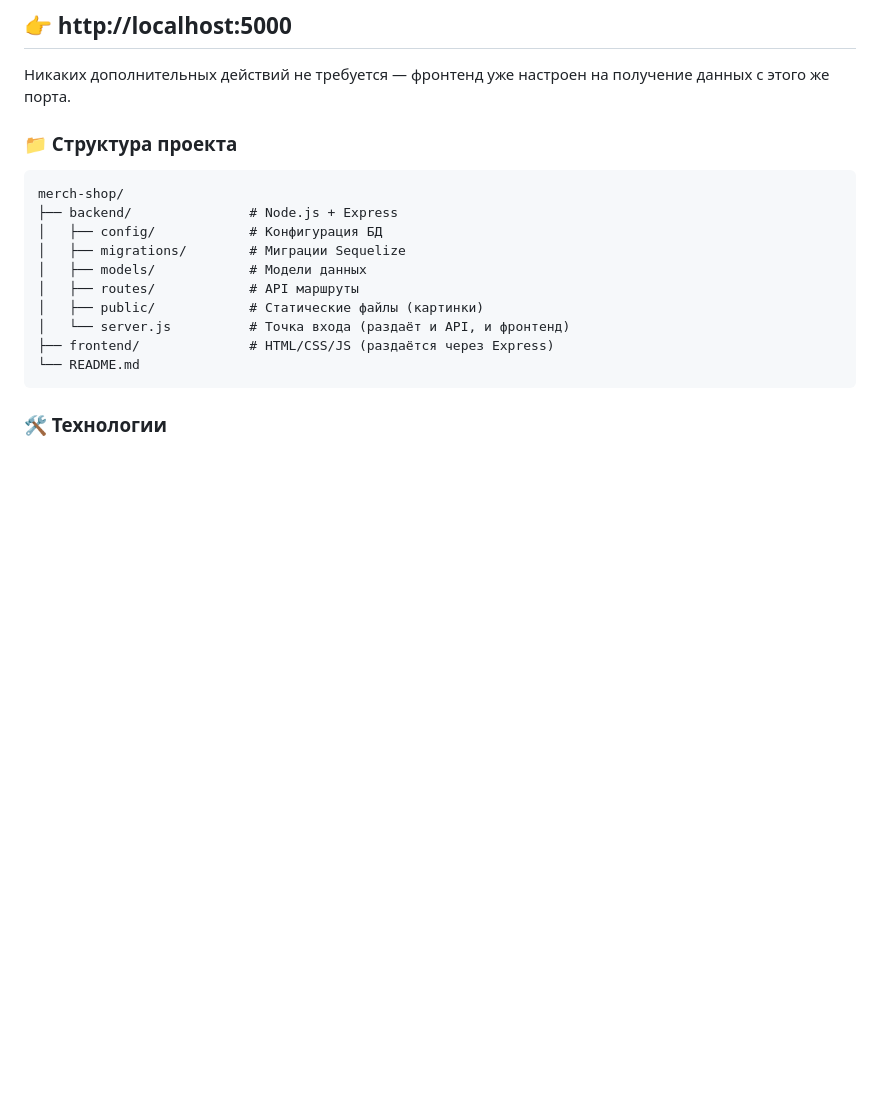
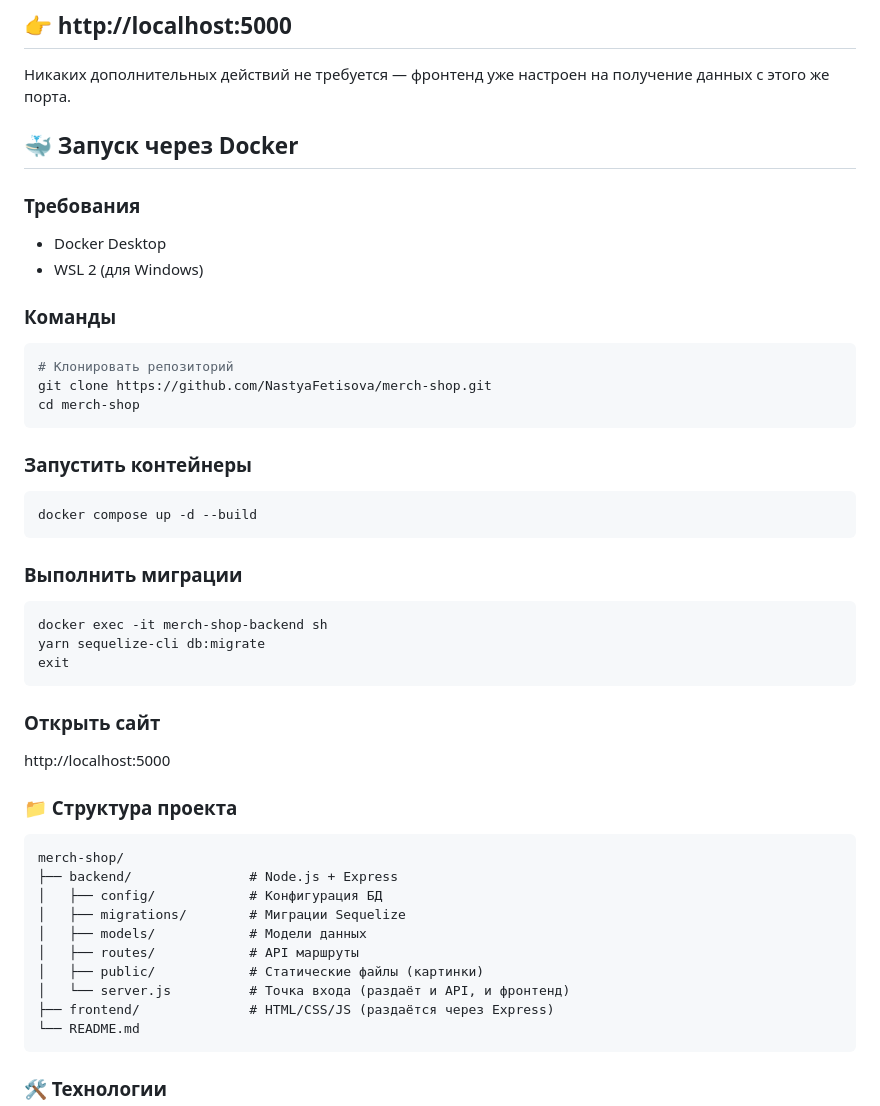
Before and after one commit to NastyaFetisova/merch-shop, a Markdown page: README.md, the part around the change. Rendered like a GitHub page; blank space fills up the shorter version.

````diff
--- a/README.md
+++ b/README.md
@@ -85,6 +85,34 @@ yarn dev
 
 Никаких дополнительных действий не требуется — фронтенд уже настроен на получение данных с этого же порта.
 
+
+## 🐳 Запуск через Docker
+
+### Требования
+- Docker Desktop
+- WSL 2 (для Windows)
+
+### Команды
+```bash
+# Клонировать репозиторий
+git clone https://github.com/NastyaFetisova/merch-shop.git
+cd merch-shop
+```
+### Запустить контейнеры
+```bash
+docker compose up -d --build
+```
+
+### Выполнить миграции
+```bash
+docker exec -it merch-shop-backend sh
+yarn sequelize-cli db:migrate
+exit
+```
+
+### Открыть сайт
+http://localhost:5000
+
 ### 📁 Структура проекта
 
 ```plaintext
````
